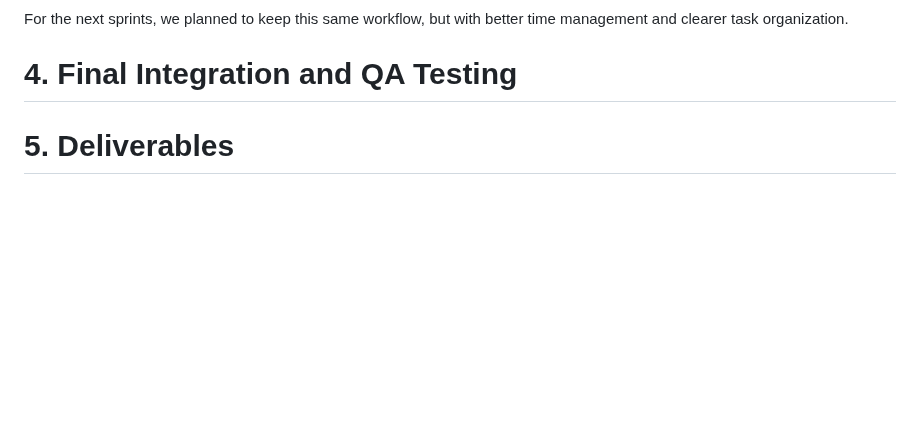
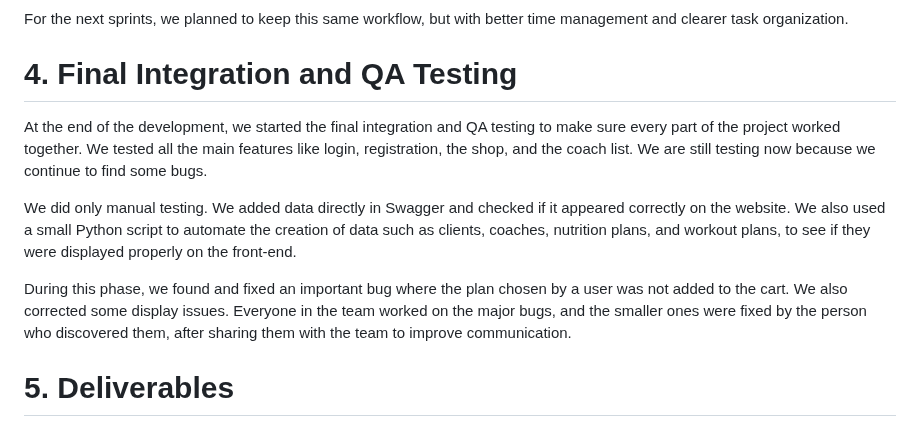
Before and after one commit to Genia888/FitnessHub, a Markdown page: Documentation/(Stage 4) MVP Development and Execution.md, the part around the change. GitHub-like rendering; blank space fills up the shorter version.

Commit message:
fix: update readme

```diff
--- a/Documentation/(Stage 4) MVP Development and Execution.md
+++ b/Documentation/(Stage 4) MVP Development and Execution.md
@@ -206,6 +206,14 @@ For the next sprints, we planned to keep this same workflow, but with better tim
 
 
 # 4. Final Integration and QA Testing
+
+At the end of the development, we started the final integration and QA testing to make sure every part of the project worked together.
+We tested all the main features like login, registration, the shop, and the coach list. We are still testing now because we continue to find some bugs.
+
+We did only manual testing. We added data directly in Swagger and checked if it appeared correctly on the website. We also used a small Python script to automate the creation of data such as clients, coaches, nutrition plans, and workout plans, to see if they were displayed properly on the front-end.
+
+During this phase, we found and fixed an important bug where the plan chosen by a user was not added to the cart. We also corrected some display issues. Everyone in the team worked on the major bugs, and the smaller ones were fixed by the person who discovered them, after sharing them with the team to improve communication.
+
 # 5. Deliverables
 - presentation of the article of shop ( without buying )
 - presentation of the subscription ( easy, medium, elite )
```
